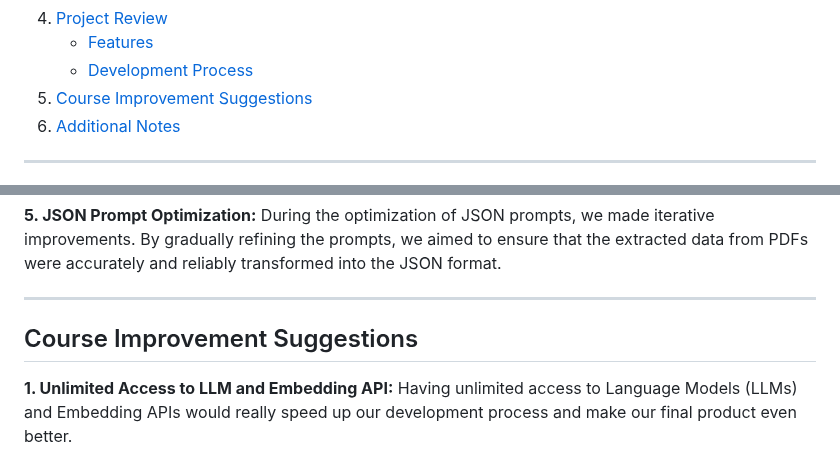
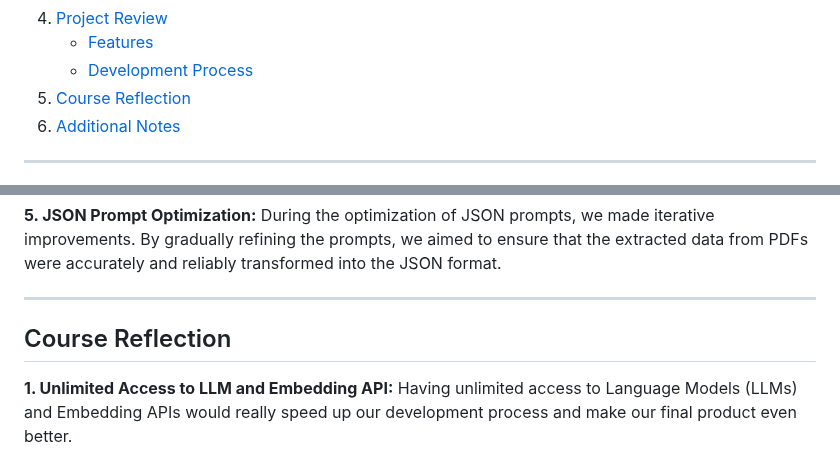
Before and after one commit to Simulation-of-AI-agents/Chat-to-PDF, a Markdown page: README.md, 2 parts joined by grey strips. Rendered like a GitHub page.

```diff
--- a/README.md
+++ b/README.md
@@ -20,7 +20,7 @@ YOLOPDF is a project developed by Jonathan, Walid, and Mika for the "Simulation
 4. [Project Review](#project-review)
    - [Features](#features)
    - [Development Process](#development-process)
-5. [Course Improvement Suggestions](#course-improvement-suggestions)
+5. [Course Reflection](#course-reflection)
 6. [Additional Notes](#additional-notes)
 
 ---
@@ -150,7 +150,7 @@ The project evolved through several phases:
 
 ---
 
-## Course Improvement Suggestions
+## Course Reflection
 
 **1. Unlimited Access to LLM and Embedding API:** Having unlimited access to Language Models (LLMs) and Embedding APIs would really speed up our development process and make our final product even better.
 
```
